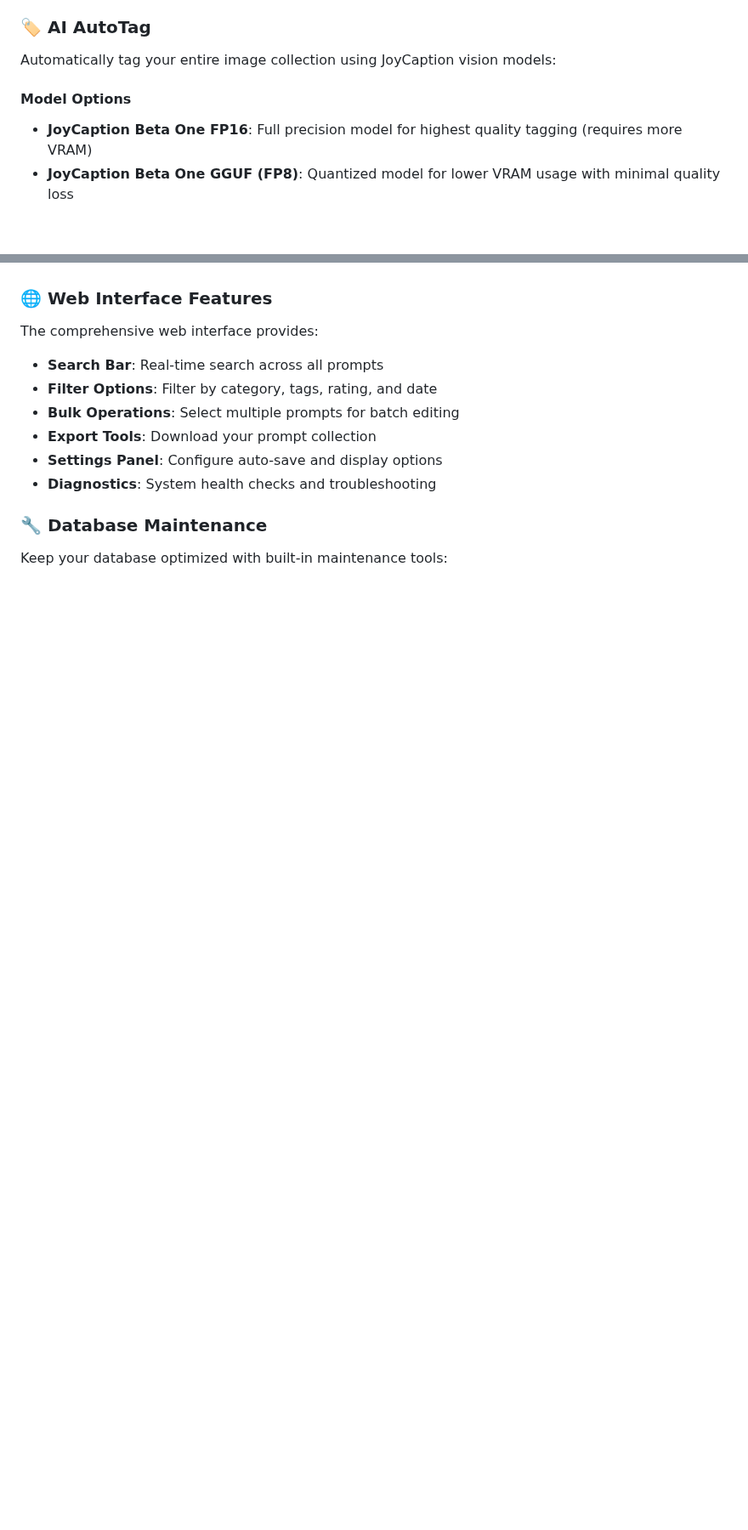
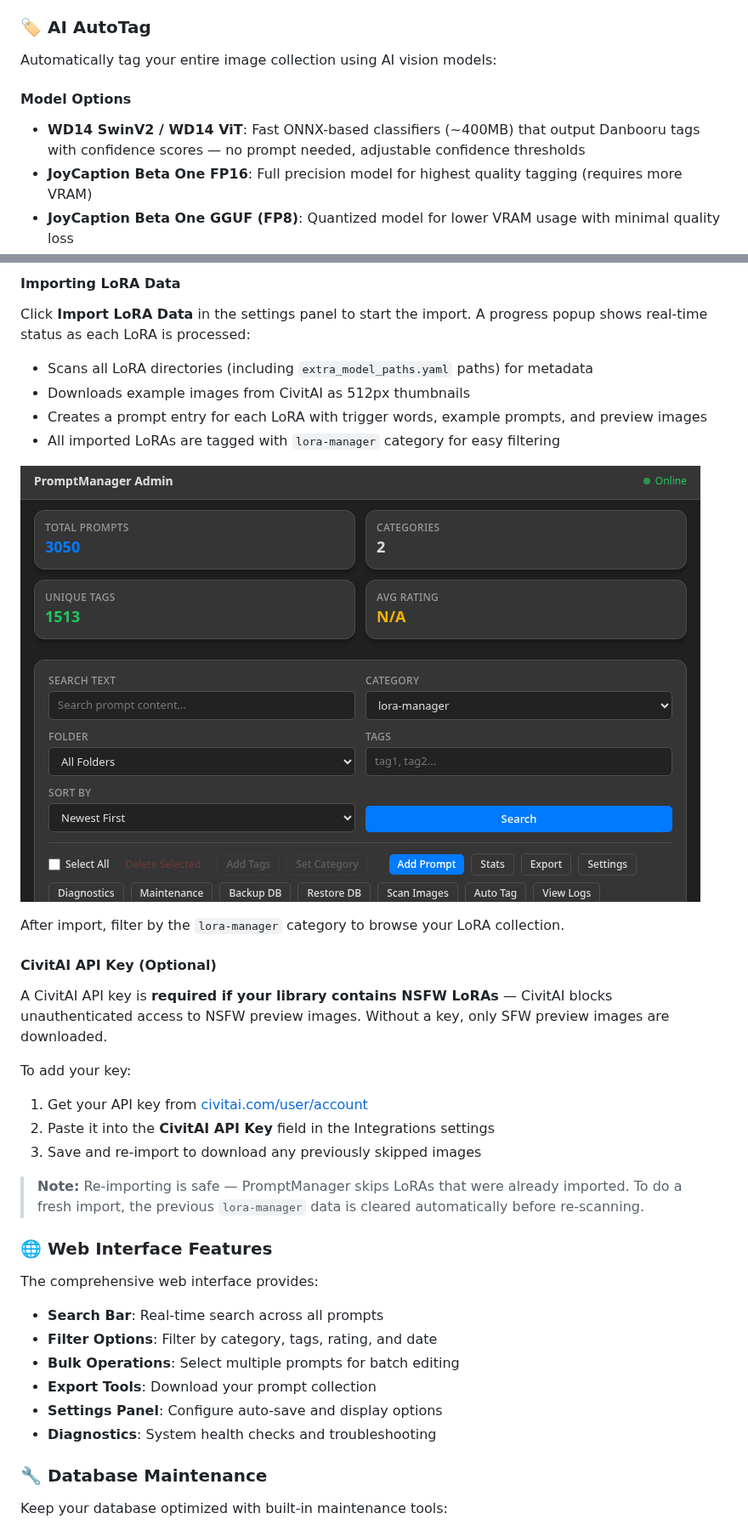
Before and after one commit to ComfyAssets/ComfyUI_PromptManager, a Markdown page: README.md, 2 parts joined by grey strips. Shown at 85% size. Rendered like a GitHub page; pictures changed too: images/pm-lora-filtered.png (added); blank space fills up the shorter version.

```diff
--- a/README.md
+++ b/README.md
@@ -372,10 +368,11 @@ Import existing ComfyUI images into your database:
 
 ### 🏷️ AI AutoTag
 
-Automatically tag your entire image collection using JoyCaption vision models:
+Automatically tag your entire image collection using AI vision models:
 
 #### **Model Options**
 
+- **WD14 SwinV2 / WD14 ViT**: Fast ONNX-based classifiers (~400MB) that output Danbooru tags with confidence scores — no prompt needed, adjustable confidence thresholds
 - **JoyCaption Beta One FP16**: Full precision model for highest quality tagging (requires more VRAM)
 - **JoyCaption Beta One GGUF (FP8)**: Quantized model for lower VRAM usage with minimal quality loss
 
@@ -419,3 +448,26 @@ Adjust the system prompt to match your tagging style:
+#### **Importing LoRA Data**
+
+Click **Import LoRA Data** in the settings panel to start the import. A progress popup shows real-time status as each LoRA is processed:
+
+- Scans all LoRA directories (including `extra_model_paths.yaml` paths) for metadata
+- Downloads example images from CivitAI as 512px thumbnails
+- Creates a prompt entry for each LoRA with trigger words, example prompts, and preview images
+- All imported LoRAs are tagged with `lora-manager` category for easy filtering
+
+![LoRA Results](images/pm-lora-filtered.png)
+
+After import, filter by the `lora-manager` category to browse your LoRA collection.
+
+#### **CivitAI API Key (Optional)**
+
+A CivitAI API key is **required if your library contains NSFW LoRAs** — CivitAI blocks unauthenticated access to NSFW preview images. Without a key, only SFW preview images are downloaded.
+
+To add your key:
+1. Get your API key from [civitai.com/user/account](https://civitai.com/user/account)
+2. Paste it into the **CivitAI API Key** field in the Integrations settings
+3. Save and re-import to download any previously skipped images
+
+> **Note:** Re-importing is safe — PromptManager skips LoRAs that were already imported. To do a fresh import, the previous `lora-manager` data is cleared automatically before re-scanning.
 
 ### 🌐 Web Interface Features
 
```
Also changed, not shown: other parts of README.md (+73 -30 lines), images/pm-lora-enabled.png (added), images/pm-lora-import.png (added), images/pm-lora-results.png (added), images/pm-settings-integrations.png (added), 3 other files.
